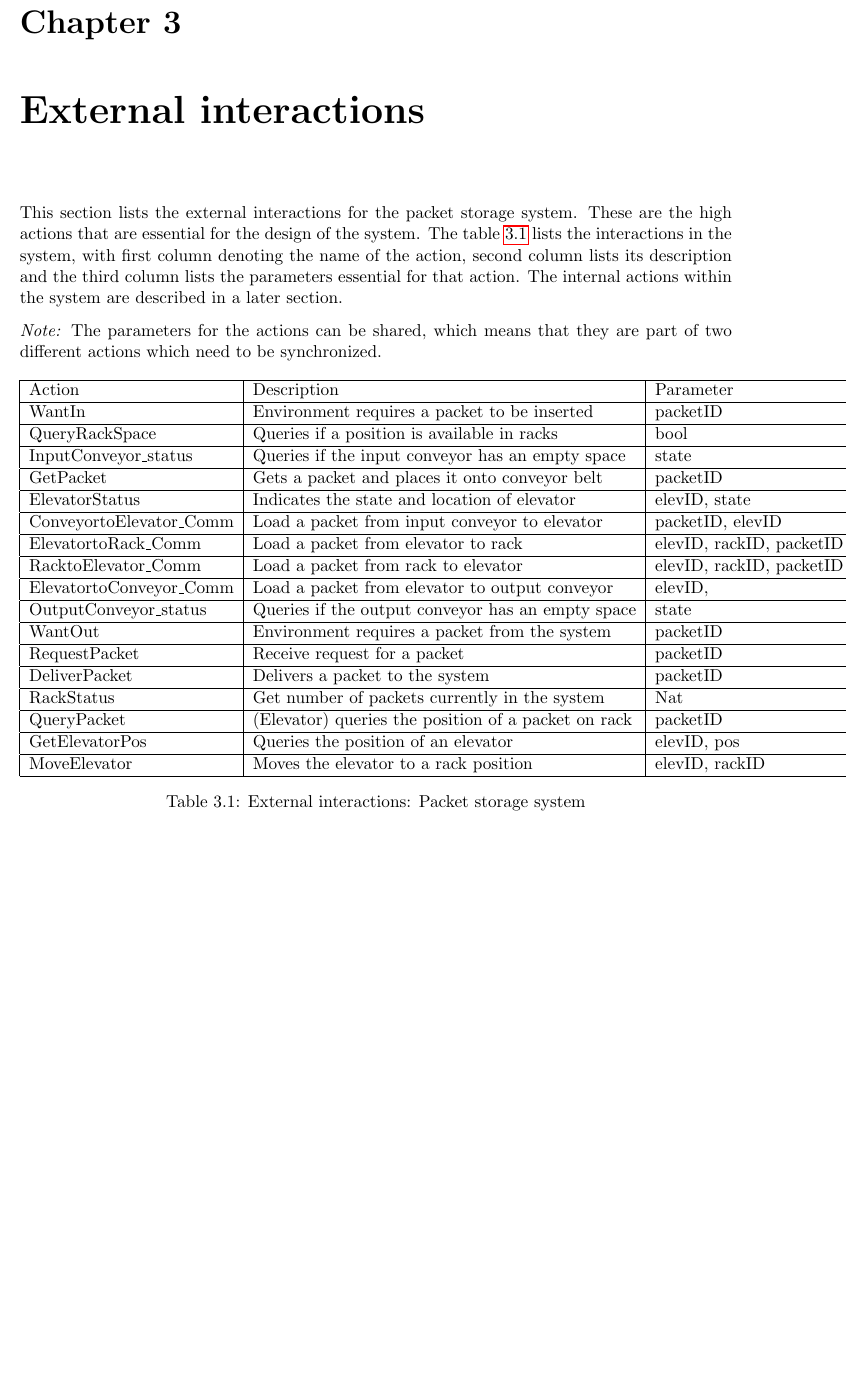
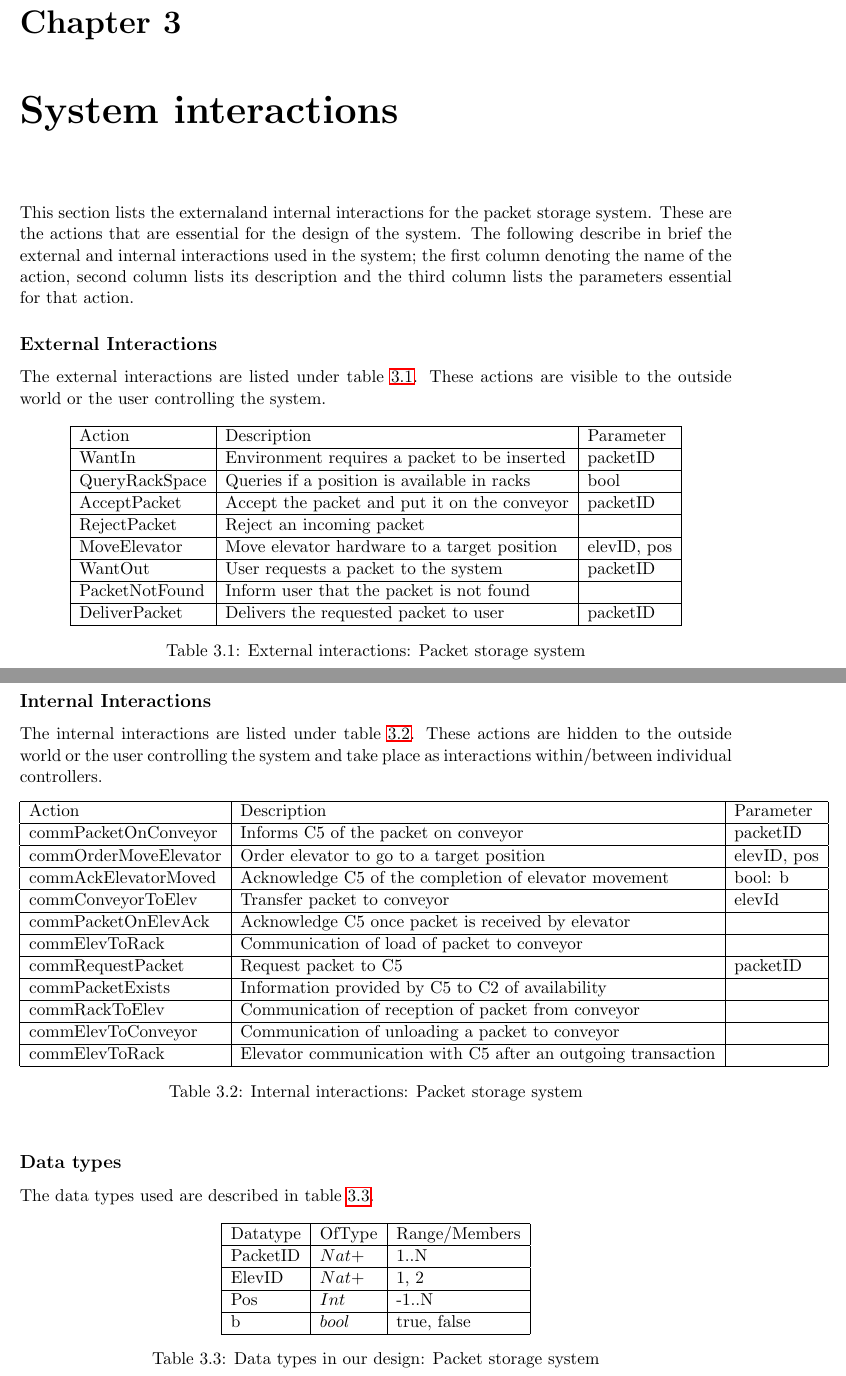
Before and after one commit to samacumen/dragonsv, a LaTeX document (report/report.tex, which reads report/chapters/external_interactions.tex): part of page 6 of 15 before the commit and two parts of pages 6 and 7 of 16 after it, the two joined at a grey line, cut so that both start at the same text, the shorter picture padded with empty space. Compiled offline with pdfLaTeX.

Commit message:
Added System Interactions (both external + Internal + dataTypes)

```diff
--- a/report/chapters/external_interactions.tex
+++ b/report/chapters/external_interactions.tex
@@ -1,32 +1,89 @@
 % External requirements table with actions/ variables/ sync_comm.
 \label{sec:ext_interactions}
-This section lists the external interactions for the packet storage system. These are the high actions that are essential for the design of the system. The table \ref{tab: ext_interactions} lists the interactions in the system, with first column denoting the name of the action, second column lists its description and the third column lists the parameters essential for that action. The internal actions within the system are described in a later section.
+This section lists the externaland internal interactions for the packet storage system. These are the actions that are essential for the design of the system. The following describe in brief the external and internal interactions used in the system; the first column denoting the name of the action, second column lists its description and the third column lists the parameters essential for that action.
 
-\textit{Note:} The parameters for the actions can be shared, which means that they are part of two different actions which need to be synchronized.
-
+\subsection*{External Interactions}
+The external interactions are listed under table \ref{tab: extr_interactions}. These actions are visible to the outside world or the user controlling the system.
 \begin{table}[ht]
 \centering
 \begin{tabular}{|l|l|l|}\hline
 Action & Description & Parameter \\\hline
 WantIn & Environment requires a packet to be inserted & packetID \\\hline
 QueryRackSpace & Queries if a position is available in racks & bool \\\hline
-InputConveyor\_status & Queries if the input conveyor has an empty space & state \\\hline
-GetPacket & Gets a packet and places it onto conveyor belt & packetID\\\hline
-ElevatorStatus & Indicates the state and location of elevator & elevID, state \\\hline
-ConveyortoElevator\_Comm & Load a packet from input conveyor to elevator & packetID, elevID \\\hline
-ElevatortoRack\_Comm & Load a packet from elevator to rack & elevID, rackID, packetID \\\hline
-RacktoElevator\_Comm & Load a packet from rack to elevator & elevID, rackID, packetID \\\hline
-ElevatortoConveyor\_Comm & Load a packet from elevator to output conveyor & elevID, %packetID
-\\\hline
-OutputConveyor\_status & Queries if the output conveyor has an empty space & state \\\hline
-WantOut & Environment requires a packet from the system & packetID \\\hline
-RequestPacket & Receive request for a packet & packetID \\\hline
-DeliverPacket & Delivers a packet to the system & packetID \\\hline
-RackStatus & Get number of packets currently in the system & Nat \\\hline
-QueryPacket & (Elevator) queries the position of a packet on rack & packetID \\\hline
-GetElevatorPos & Queries the position of an elevator & elevID, pos \\\hline
-MoveElevator & Moves the elevator to a rack position & elevID, rackID \\\hline
+AcceptPacket & Accept the packet and put it on the conveyor & packetID \\\hline
+RejectPacket & Reject an incoming packet & \\\hline
+MoveElevator & Move elevator hardware to a target position & elevID, pos \\\hline
+WantOut & User requests a packet to the system & packetID \\\hline
+PacketNotFound & Inform user that the packet is not found & \\\hline
+DeliverPacket & Delivers the requested packet to user & packetID \\\hline
 \end{tabular}
 \caption{External interactions: Packet storage system }
-\label{tab: ext_interactions}
+\label{tab: extr_interactions}
 \end{table}
+\pagebreak
+\subsection*{Internal Interactions}
+The internal interactions are listed under table \ref{tab: int_interactions}. These actions are hidden to the outside world or the user controlling the system and take place as interactions within/between individual controllers.
+\begin{table}[ht]
+\centering
+\begin{tabular}{|l|l|l|}\hline
+Action & Description & Parameter \\\hline
+commPacketOnConveyor & Informs C5 of the packet on conveyor & packetID \\\hline
+commOrderMoveElevator & Order elevator to go to a target position & elevID, pos \\\hline
+commAckElevatorMoved & Acknowledge C5 of the completion of elevator movement & bool: b \\\hline
+commConveyorToElev & Transfer packet to conveyor & elevId \\\hline
+commPacketOnElevAck & Acknowledge C5 once packet is received by elevator & \\\hline
+commElevToRack  & Communication of load of packet to conveyor &\\\hline
+commRequestPacket & Request packet to C5 & packetID \\\hline
+commPacketExists & Information provided by C5 to C2 of availability & \\\hline
+commRackToElev & Communication of reception of packet from conveyor & \\\hline
+commElevToConveyor & Communication of unloading a packet to conveyor & \\\hline
+commElevToRack & Elevator communication with C5 after an outgoing transaction & \\\hline
+\end{tabular}
+\caption{Internal interactions: Packet storage system }
+\label{tab: int_interactions}
+\end{table}
+
+\subsection*{Data types}
+The data types used are described in table \ref{tab: data_types}.
+\begin{table}[ht]
+\centering
+\begin{tabular}{|l|l|l|}\hline
+Datatype & OfType & Range$\slash$Members\\\hline
+PacketID & $Nat+$ & {1..N} \\\hline
+ElevID & $Nat+$ & {1, 2}\\\hline
+Pos & $Int$ & {-1..N}\\\hline
+b & $bool$ & {true, false} \\\hline
+\end{tabular}
+\caption{Data types in our design: Packet storage system }
+\label{tab: data_types}
+\end{table}
+
+
+%
+%
+%\begin{table}[ht]
+%\centering
+%\begin{tabular}{|l|l|l|}\hline
+%Action & Description & Parameter \\\hline
+%WantIn & Environment requires a packet to be inserted & packetID \\\hline
+%QueryRackSpace & Queries if a position is available in racks & bool \\\hline
+%AcceptPacket & Accept the packet and put it on the conveyor & packetID \\\hline
+%commPacketOnConveyor & Informs C5 of the packet on conveyor & packetID \\\hline
+%commOrderMoveElevator & Order elevator to go to a target position & elevID, pos \\\hline
+%commAckElevatorMoved & Acknowledge C5 of the completion of elevator movement & bool: b \\\hline
+%MoveElevator & Move elevator hardware to a target position & elevID, pos \\\hline
+%commConveyorToElev & Transfer packet to conveyor & elevId \\\hline
+%commPacketOnElevAck & Acknowledge C5 once packet is received by elevator \\\hline
+%commElevToRack  & Communication of load of packet to conveyor\\\hline
+%WantOut & User requests a packet to the system & packetID \\\hline
+%commRequestPacket & Request packet to C5 & packetID \\\hline
+%commPacketExists & Information provided by C5 to C2 of availability \\\hline
+%PacketNotFound & Inform user that the packet is not found \\\hline
+%commRackToElev & Communication of reception of packet from conveyor \\\hline
+%commElevToConveyor & Communication of unloading a packet to conveyor \\\hline
+%commElevToRack & Elevator communication with C5 after an outgoing transaction \\\hline
+%DeliverPacket & Delivers the requested packet to user & packetID \\\hline
+%\end{tabular}
+%\caption{External interactions: Packet storage system }
+%\label{tab: ext_interactions}
+%\end{table}
--- a/report/report.tex
+++ b/report/report.tex
@@ -64,7 +64,7 @@ Department of Embedded Systems}
 \label{chap:globalrequirements}
 \input{chapters/global_requirements.tex}
 
-\chapter{External interactions} %what are all the interactions
+\chapter{System interactions} %what are all the interactions
 \label{chap:externalIntr}
 \input{chapters/external_interactions.tex}
 
```
